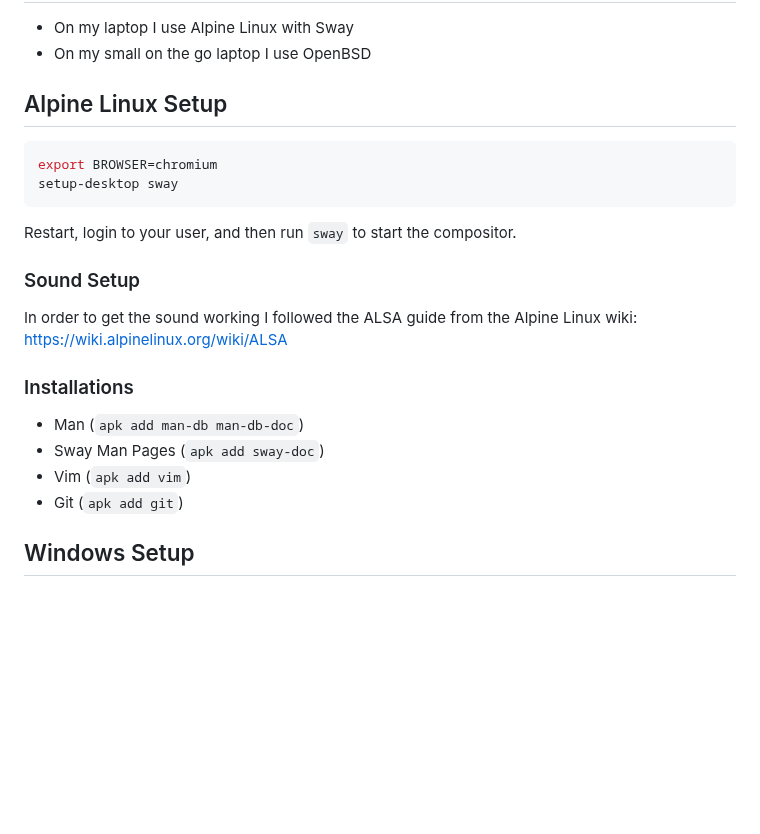
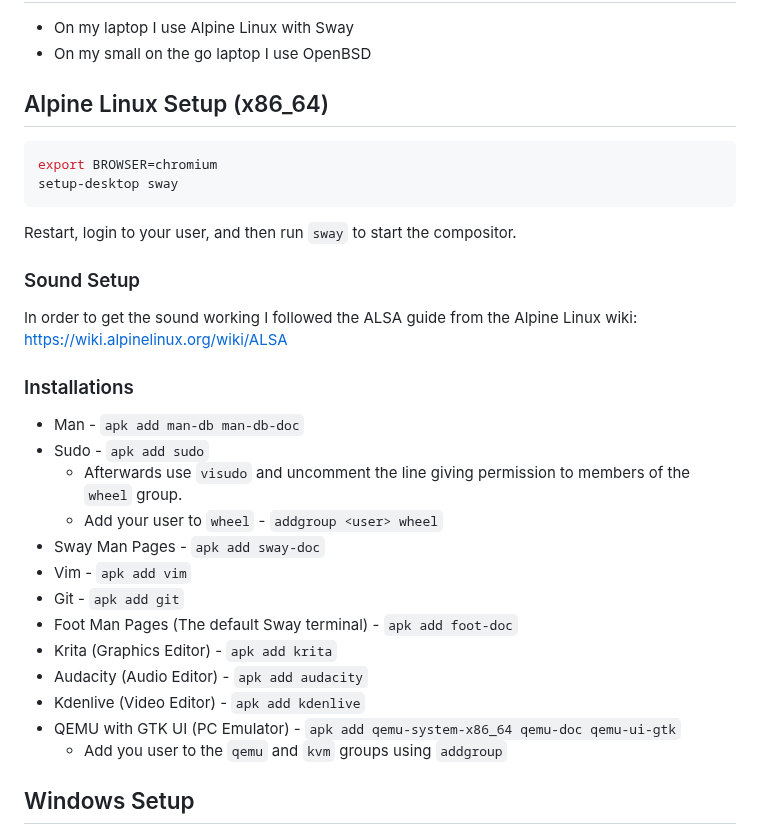
Before and after one commit to nir9/welcome, a Markdown page: README.md, the part around the change. GitHub-like rendering; blank space fills up the shorter version.

Commit message:
readme: add more Alpine installations

````diff
--- a/README.md
+++ b/README.md
@@ -16,7 +16,7 @@ Here you can find the following
 - On my laptop I use Alpine Linux with Sway
 - On my small on the go laptop I use OpenBSD
 
-## Alpine Linux Setup
+## Alpine Linux Setup (x86_64)
 ```sh
 export BROWSER=chromium
 setup-desktop sway
@@ -28,10 +28,19 @@ Restart, login to your user, and then run `sway` to start the compositor.
 In order to get the sound working I followed the ALSA guide from the Alpine Linux wiki: https://wiki.alpinelinux.org/wiki/ALSA
 
 ### Installations
-- Man (```apk add man-db man-db-doc```)
-- Sway Man Pages (```apk add sway-doc```)
-- Vim (```apk add vim```)
-- Git (```apk add git```)
+- Man - `apk add man-db man-db-doc`
+- Sudo - `apk add sudo`
+  * Afterwards use `visudo` and uncomment the line giving permission to members of the `wheel` group.
+  * Add your user to `wheel` - `addgroup <user> wheel`
+- Sway Man Pages - `apk add sway-doc`
+- Vim - `apk add vim`
+- Git - `apk add git`
+- Foot Man Pages (The default Sway terminal) - `apk add foot-doc`
+- Krita (Graphics Editor) - `apk add krita`
+- Audacity (Audio Editor) - `apk add audacity`
+- Kdenlive (Video Editor) - `apk add kdenlive`
+- QEMU with GTK UI (PC Emulator) - `apk add qemu-system-x86_64 qemu-doc qemu-ui-gtk`
+  * Add you user to the `qemu` and `kvm` groups using `addgroup`
 
 ## Windows Setup
 
````
